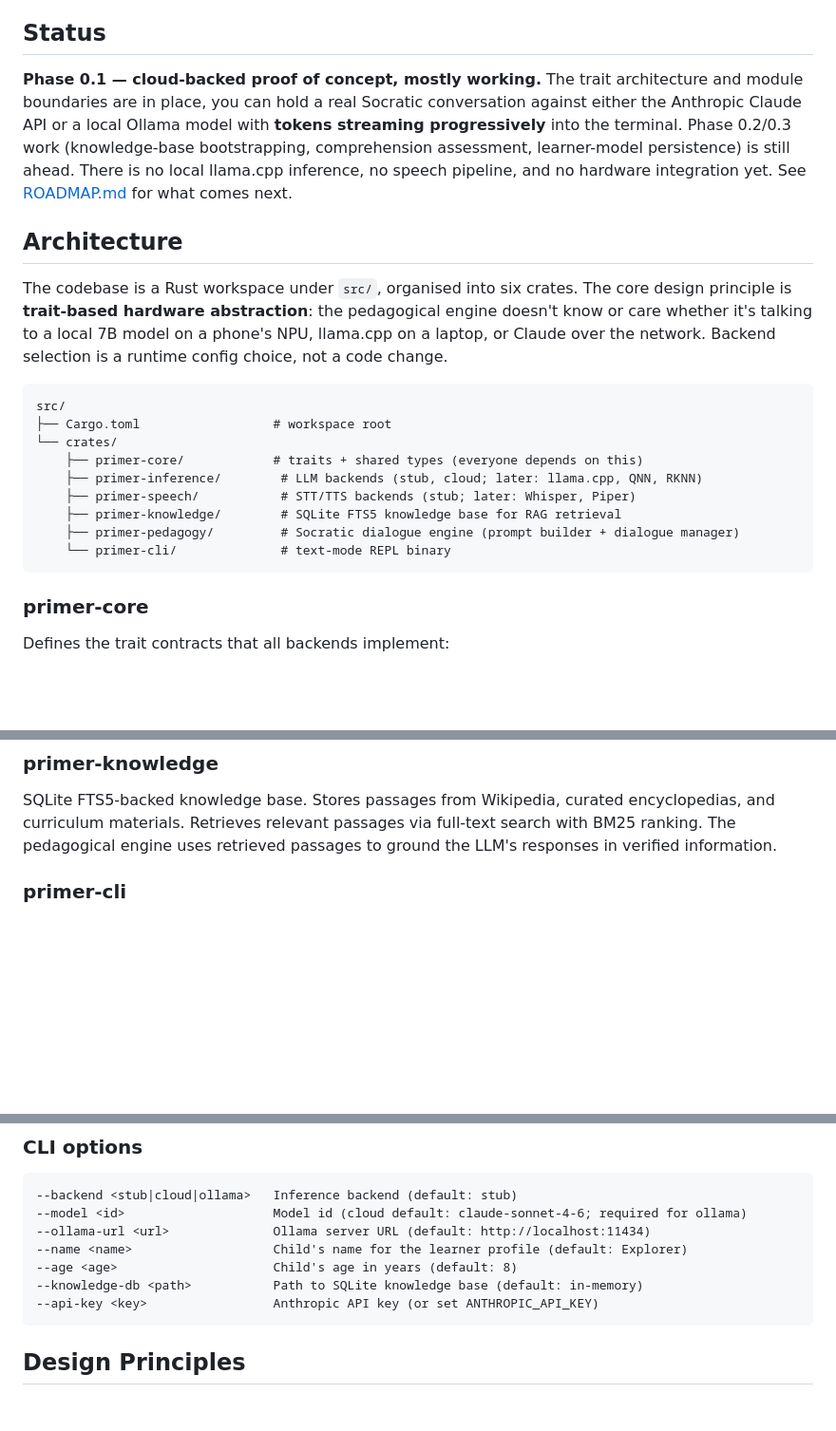
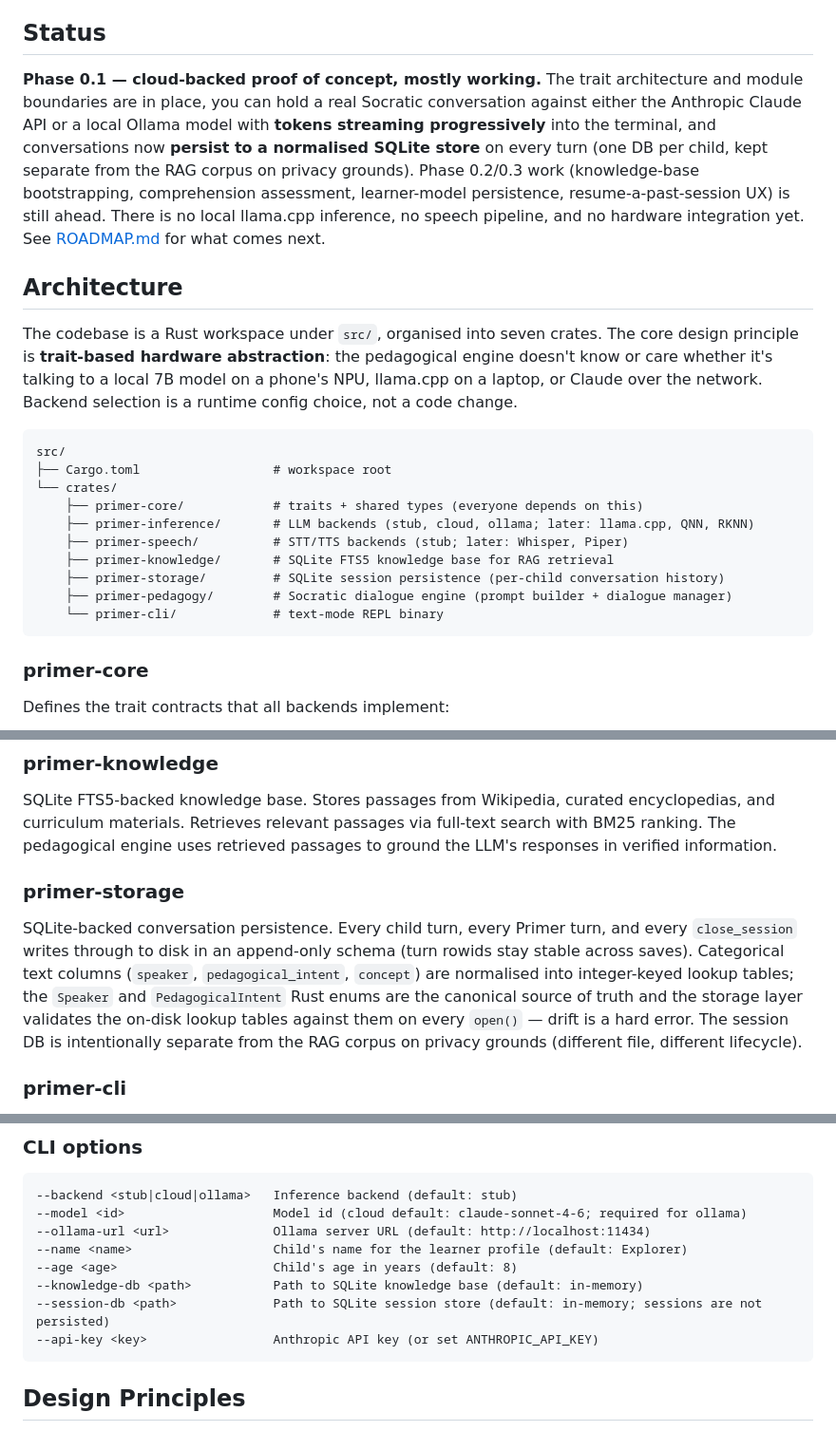
Before and after one commit to hherb/primer, a Markdown page: README.md, 3 parts joined by grey strips. Shown at 95% size. Drawn GitHub-style; blank space fills up the shorter version.

Commit message:
docs: bring README and ROADMAP up to date with primer-storage
README:
- status note now mentions per-turn SQLite persistence as part of 0.1
- architecture intro corrected from six → seven crates
- crate diagram lists primer-storage and adds ollama to the inference
  backend list (which had drifted from the actual code)
- new primer-storage section between primer-knowledge and primer-cli,
  describing the append-only schema, normalised lookup tables, and the
  privacy-driven separation from the RAG corpus
- CLI options table includes --session-db

ROADMAP:
- 0.4 test-coverage line refreshed: 71 tests now, broken down per crate.
  Notes that primer-knowledge is the only crate left without coverage.

Co-Authored-By: Claude Opus 4.7 (1M context) <noreply@anthropic.com>

````diff
--- a/README.md
+++ b/README.md
@@ -10,22 +10,23 @@ The Primer doesn't teach by telling. It teaches by asking. When a child says "Wh
 
 ## Status
 
-**Phase 0.1 — cloud-backed proof of concept, mostly working.** The trait architecture and module boundaries are in place, you can hold a real Socratic conversation against either the Anthropic Claude API or a local Ollama model with **tokens streaming progressively** into the terminal. Phase 0.2/0.3 work (knowledge-base bootstrapping, comprehension assessment, learner-model persistence) is still ahead. There is no local llama.cpp inference, no speech pipeline, and no hardware integration yet. See [ROADMAP.md](ROADMAP.md) for what comes next.
+**Phase 0.1 — cloud-backed proof of concept, mostly working.** The trait architecture and module boundaries are in place, you can hold a real Socratic conversation against either the Anthropic Claude API or a local Ollama model with **tokens streaming progressively** into the terminal, and conversations now **persist to a normalised SQLite store** on every turn (one DB per child, kept separate from the RAG corpus on privacy grounds). Phase 0.2/0.3 work (knowledge-base bootstrapping, comprehension assessment, learner-model persistence, resume-a-past-session UX) is still ahead. There is no local llama.cpp inference, no speech pipeline, and no hardware integration yet. See [ROADMAP.md](ROADMAP.md) for what comes next.
 
 ## Architecture
 
-The codebase is a Rust workspace under `src/`, organised into six crates. The core design principle is **trait-based hardware abstraction**: the pedagogical engine doesn't know or care whether it's talking to a local 7B model on a phone's NPU, llama.cpp on a laptop, or Claude over the network. Backend selection is a runtime config choice, not a code change.
+The codebase is a Rust workspace under `src/`, organised into seven crates. The core design principle is **trait-based hardware abstraction**: the pedagogical engine doesn't know or care whether it's talking to a local 7B model on a phone's NPU, llama.cpp on a laptop, or Claude over the network. Backend selection is a runtime config choice, not a code change.
 
 ```
 src/
 ├── Cargo.toml                  # workspace root
 └── crates/
     ├── primer-core/            # traits + shared types (everyone depends on this)
-    ├── primer-inference/        # LLM backends (stub, cloud; later: llama.cpp, QNN, RKNN)
-    ├── primer-speech/           # STT/TTS backends (stub; later: Whisper, Piper)
-    ├── primer-knowledge/        # SQLite FTS5 knowledge base for RAG retrieval
-    ├── primer-pedagogy/         # Socratic dialogue engine (prompt builder + dialogue manager)
-    └── primer-cli/              # text-mode REPL binary
+    ├── primer-inference/       # LLM backends (stub, cloud, ollama; later: llama.cpp, QNN, RKNN)
+    ├── primer-speech/          # STT/TTS backends (stub; later: Whisper, Piper)
+    ├── primer-knowledge/       # SQLite FTS5 knowledge base for RAG retrieval
+    ├── primer-storage/         # SQLite session persistence (per-child conversation history)
+    ├── primer-pedagogy/        # Socratic dialogue engine (prompt builder + dialogue manager)
+    └── primer-cli/             # text-mode REPL binary
 ```
 
 ### primer-core
@@ -58,6 +59,10 @@ The Socratic engine — where the Primer's personality lives. Two modules:
 ### primer-knowledge
 
 SQLite FTS5-backed knowledge base. Stores passages from Wikipedia, curated encyclopedias, and curriculum materials. Retrieves relevant passages via full-text search with BM25 ranking. The pedagogical engine uses retrieved passages to ground the LLM's responses in verified information.
+
+### primer-storage
+
+SQLite-backed conversation persistence. Every child turn, every Primer turn, and every `close_session` writes through to disk in an append-only schema (turn rowids stay stable across saves). Categorical text columns (`speaker`, `pedagogical_intent`, `concept`) are normalised into integer-keyed lookup tables; the `Speaker` and `PedagogicalIntent` Rust enums are the canonical source of truth and the storage layer validates the on-disk lookup tables against them on every `open()` — drift is a hard error. The session DB is intentionally separate from the RAG corpus on privacy grounds (different file, different lifecycle).
 
 ### primer-cli
 
@@ -123,6 +128,7 @@ Project-local `.env` wins over the home file. Both are gitignored. See `.env.exa
 --name <name>                   Child's name for the learner profile (default: Explorer)
 --age <age>                     Child's age in years (default: 8)
 --knowledge-db <path>           Path to SQLite knowledge base (default: in-memory)
+--session-db <path>             Path to SQLite session store (default: in-memory; sessions are not persisted)
 --api-key <key>                 Anthropic API key (or set ANTHROPIC_API_KEY)
 ```
 
````
Also changed, not shown: ROADMAP.md (+1 -1 lines).
